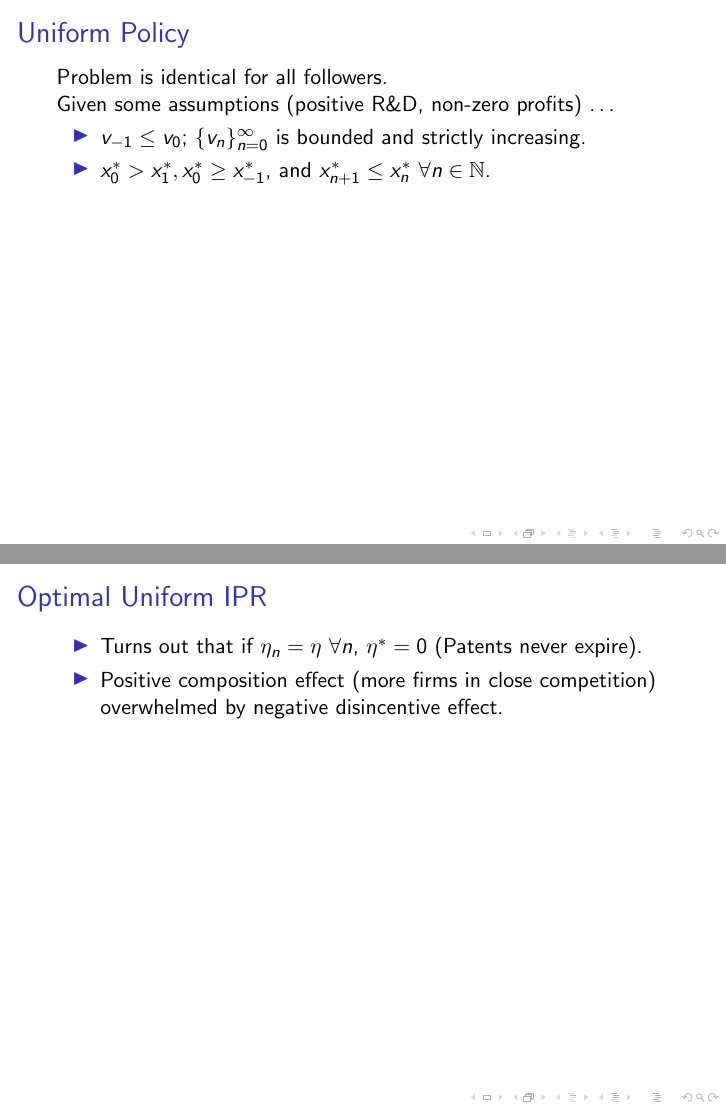
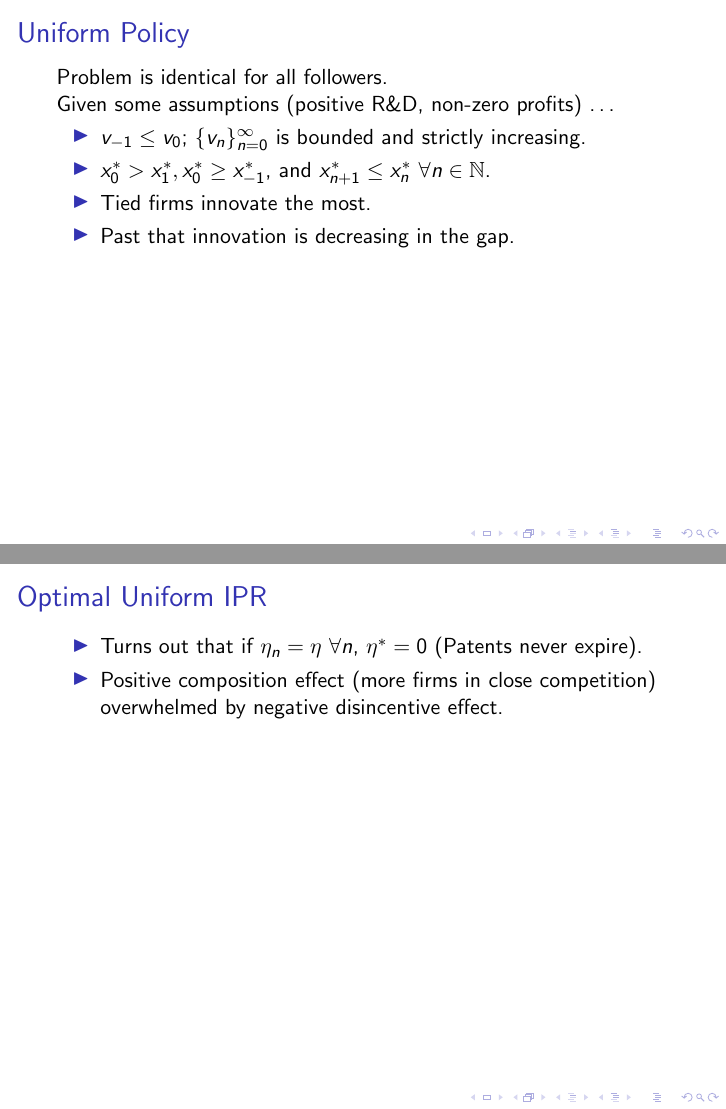
Before and after one commit to TomAugspurger/software, LaTeX slides (presentation/slides_acemoglu_akcigit.tex): pages 44 and 46 of 51, joined at a grey line. Compiled offline with pdfLaTeX.

Commit message:
Clarifying things.

```diff
--- a/presentation/slides_acemoglu_akcigit.tex
+++ b/presentation/slides_acemoglu_akcigit.tex
@@ -253,6 +253,8 @@ Given some assumptions (positive R\&D, non-zero profits) \ldots
 \begin{itemize}
   \item<+-> $v_{-1} \leq v_0$; $\{v_n\}_{n=0}^{\infty}$ is bounded and strictly increasing.
   \item<+-> $x_0^* > x_1^*, x_0^* \geq x_{-1}^*$, and $x_{n+1}^* \leq x_n^*\ \forall n \in \mathbb{N}$.
+  \item<2> Tied firms innovate the most.
+  \item<2> Past that innovation is decreasing in the gap.
 \end{itemize}
 \end{frame}
 
```
